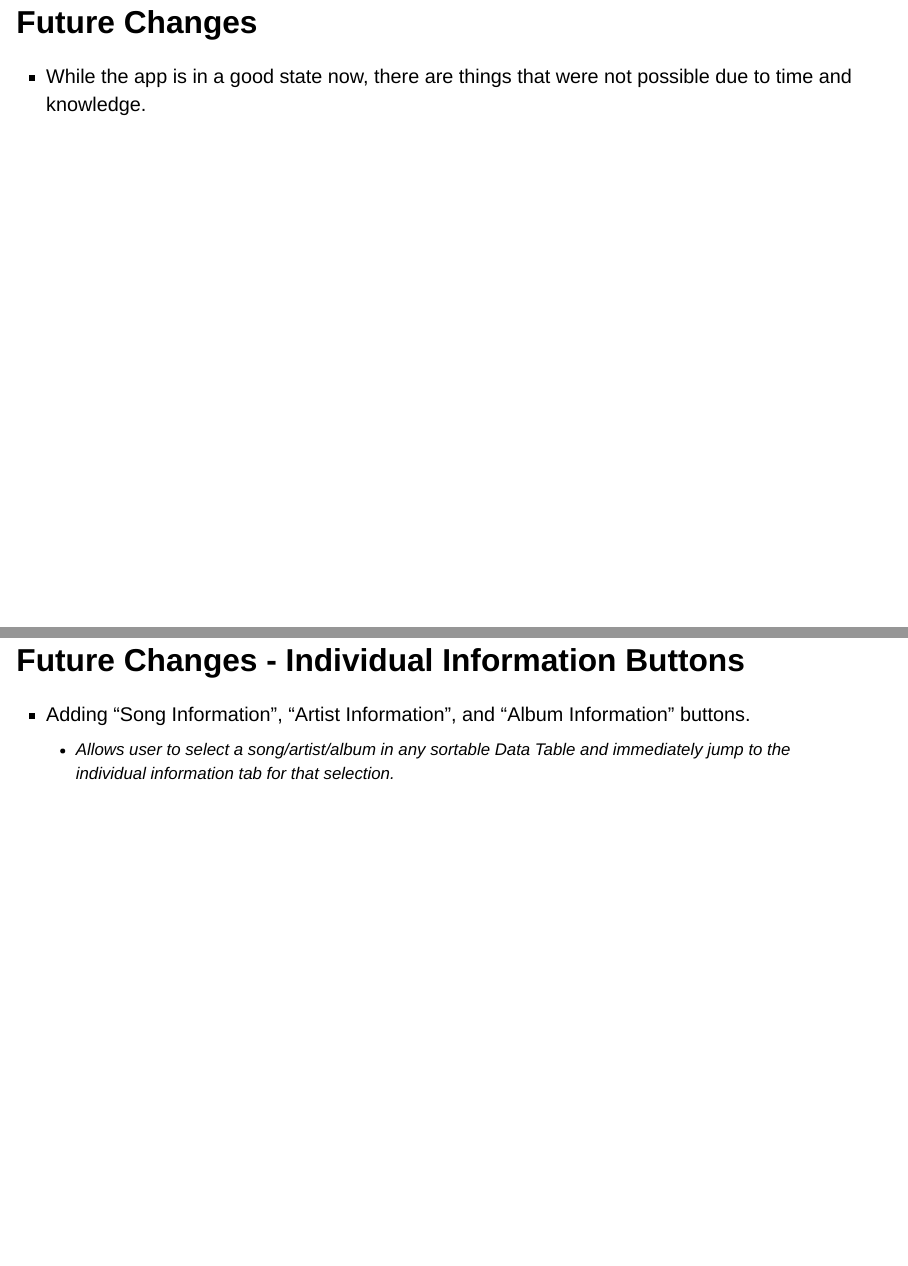
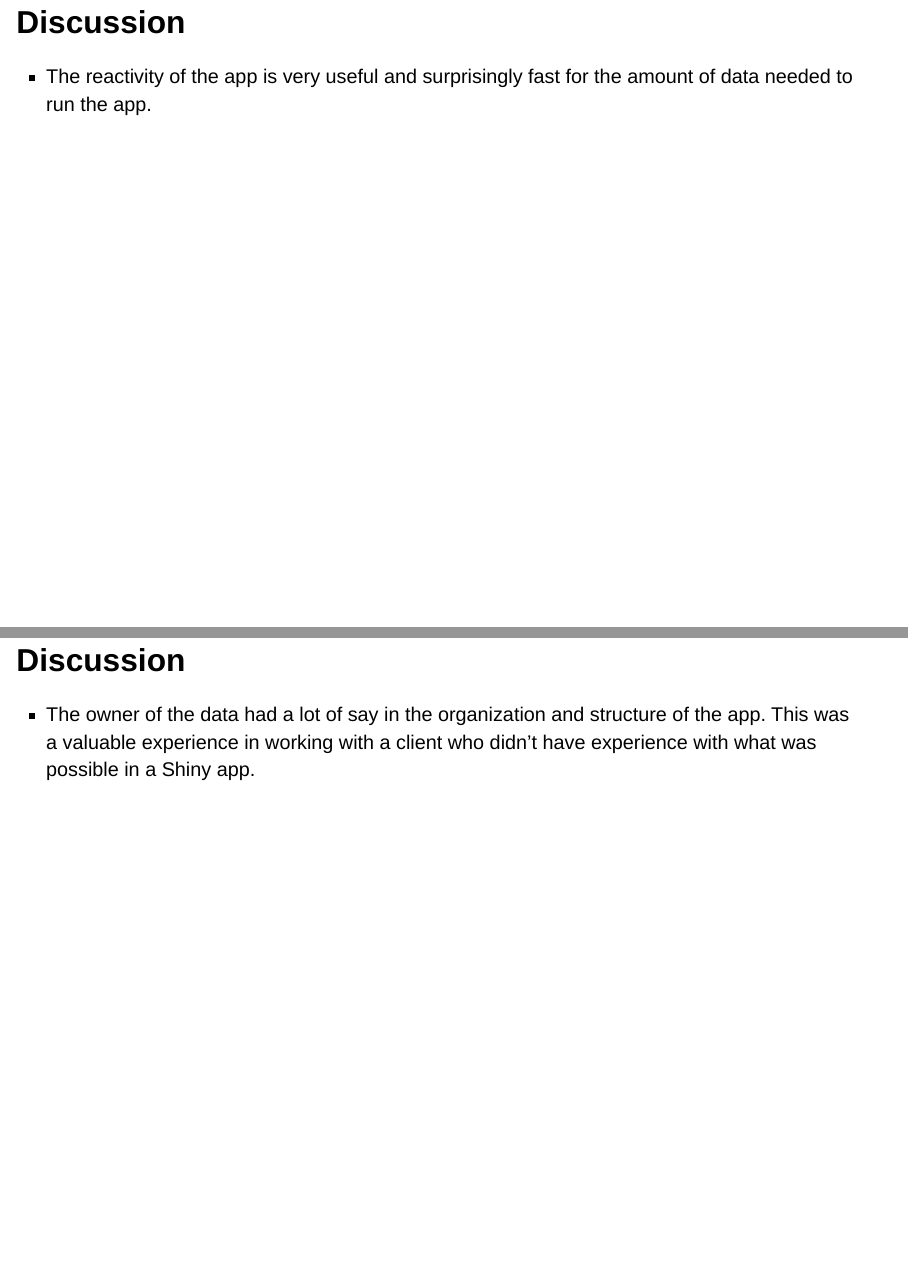
Before and after one commit to stat850-unl/project-math-day-2020, a Quarto document (project_slides.qmd): pages 14 and 15 of 18 before the commit and pages 14 and 15 of 20 after it, joined at a grey line. Rendered offline with R 4.5, knitr and Pandoc in place of Quarto, with nearby package versions; drawn as Slidy slides in place of the format the file asks for.

Commit message:
adding a few slides to the discussion

```diff
--- a/project_slides.qmd
+++ b/project_slides.qmd
@@ -97,7 +97,14 @@ Miscellaneous:
 # Discussion
 
 * The app does a decent job at presenting the extreme amount of data in a simple, condensed, and user accessible manner.
-*
+
+## Discussion
+
+* The reactivity of the app is very useful and surprisingly fast for the amount of data needed to run the app.
+
+## Discussion
+
+* The owner of the data had a lot of say in the organization and structure of the app. This was a valuable experience in working with a client who didn't have experience with what was possible in a Shiny app.
 
 # Future Changes
 
```
